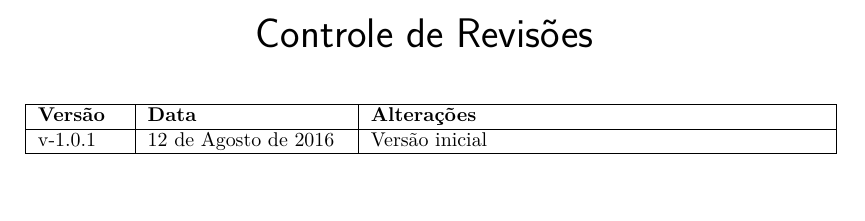
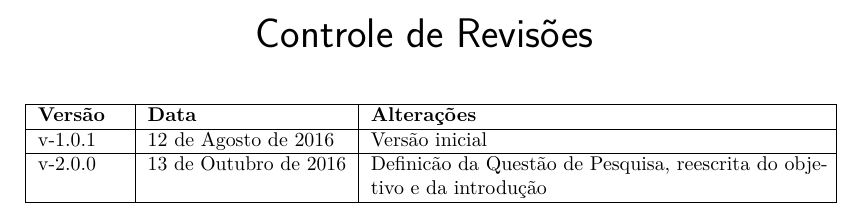
Before and after one commit to mendoncaj/projeto-pesquisa, a LaTeX thesis (jefferson_mendonca_projeto_pesquisa.tex): part of page 5 of 25, cut so that both start at the same text. Compiled offline with pdfLaTeX.

Commit message:
adicionando os item que serao revistos na primeira revisao

```diff
--- a/jefferson_mendonca_projeto_pesquisa.tex
+++ b/jefferson_mendonca_projeto_pesquisa.tex
@@ -248,11 +248,14 @@ com as normas ABNT apresentado ao Programa de Pós-Graduação em Engenharia da
 \center
 \footnotesize
 \begin{tabular}{|p{1.5cm}|p{3.5cm}|p{8cm}|}
-  \hline
-   \textbf{Versão} & \textbf{Data}  & \textbf{Alterações}  \\
+	\hline
+		\textbf{Versão} & \textbf{Data}  & \textbf{Alterações}  \\
     \hline
-    v-1.0.1 & 12 de Agosto de 2016 & Versão inicial \\
-   \hline
+	    v-1.0.1 & 12 de Agosto de 2016 & Versão inicial \\
+	\hline
+%	\hline
+	    v-2.0.0 & 13 de Outubro de 2016 & Definicão da Questão de Pesquisa, reescrita do objetivo e da introdução \\
+	\hline
 \end{tabular}
 \end{table}
 
```
Also changed, not shown: jefferson_mendonca_projeto_pesquisa.pdf, 3 other files.
